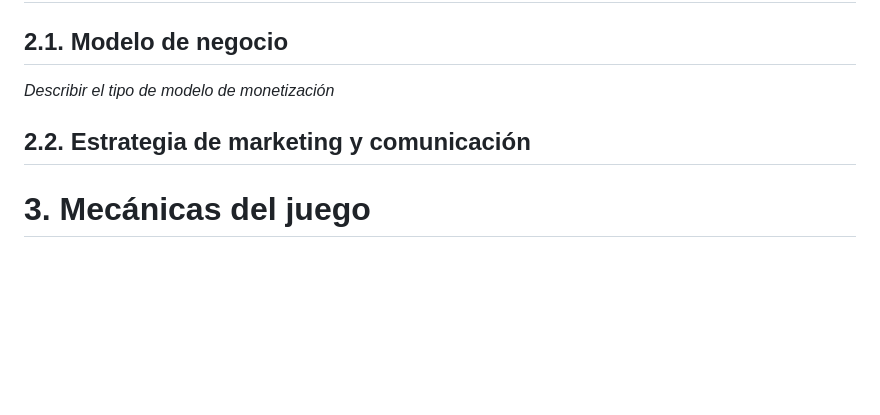
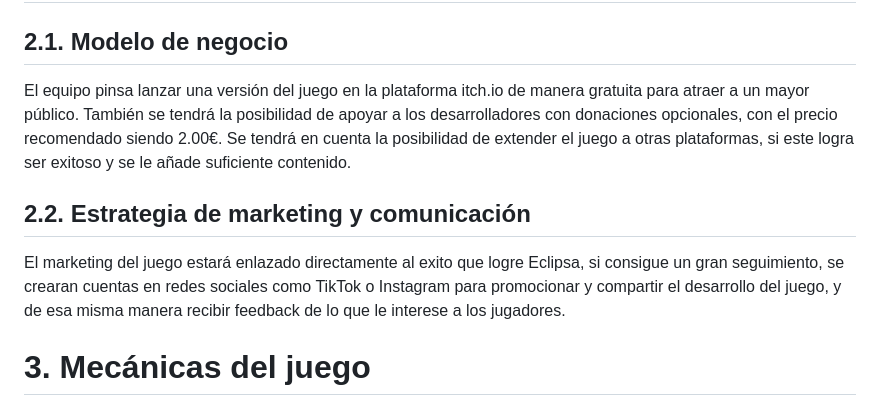
Before and after one commit to lalachip7/Eclipsa, a Markdown page: README.md, the part around the change. Drawn GitHub-style; blank space fills up the shorter version.

Commit message:
Update README.md
modelo de negocio y marketing

```diff
--- a/README.md
+++ b/README.md
@@ -45,8 +45,10 @@ La **licencia** del videojuego es Apache 2.0, una licencia de código abierto qu
 
 # 2. Monetización
 ## 2.1. Modelo de negocio
-*Describir el tipo de modelo de monetización*
+El equipo pinsa lanzar una versión del juego en la plataforma itch.io de manera gratuita para atraer a un mayor público. También se tendrá la posibilidad de apoyar a los desarrolladores con donaciones opcionales, con el precio recomendado siendo 2.00€. Se tendrá en cuenta la posibilidad de extender el juego a otras plataformas, si este logra ser exitoso y se le añade suficiente contenido.
+
 ## 2.2. Estrategia de marketing y comunicación
+El marketing del juego estará enlazado directamente al exito que logre Eclipsa, si consigue un gran seguimiento, se crearan cuentas en redes sociales como TikTok o Instagram para promocionar y compartir el desarrollo del juego, y de esa misma manera recibir feedback de lo que le interese a los jugadores.
 
 # 3. Mecánicas del juego
 ## 3.1. Objetivo
```
